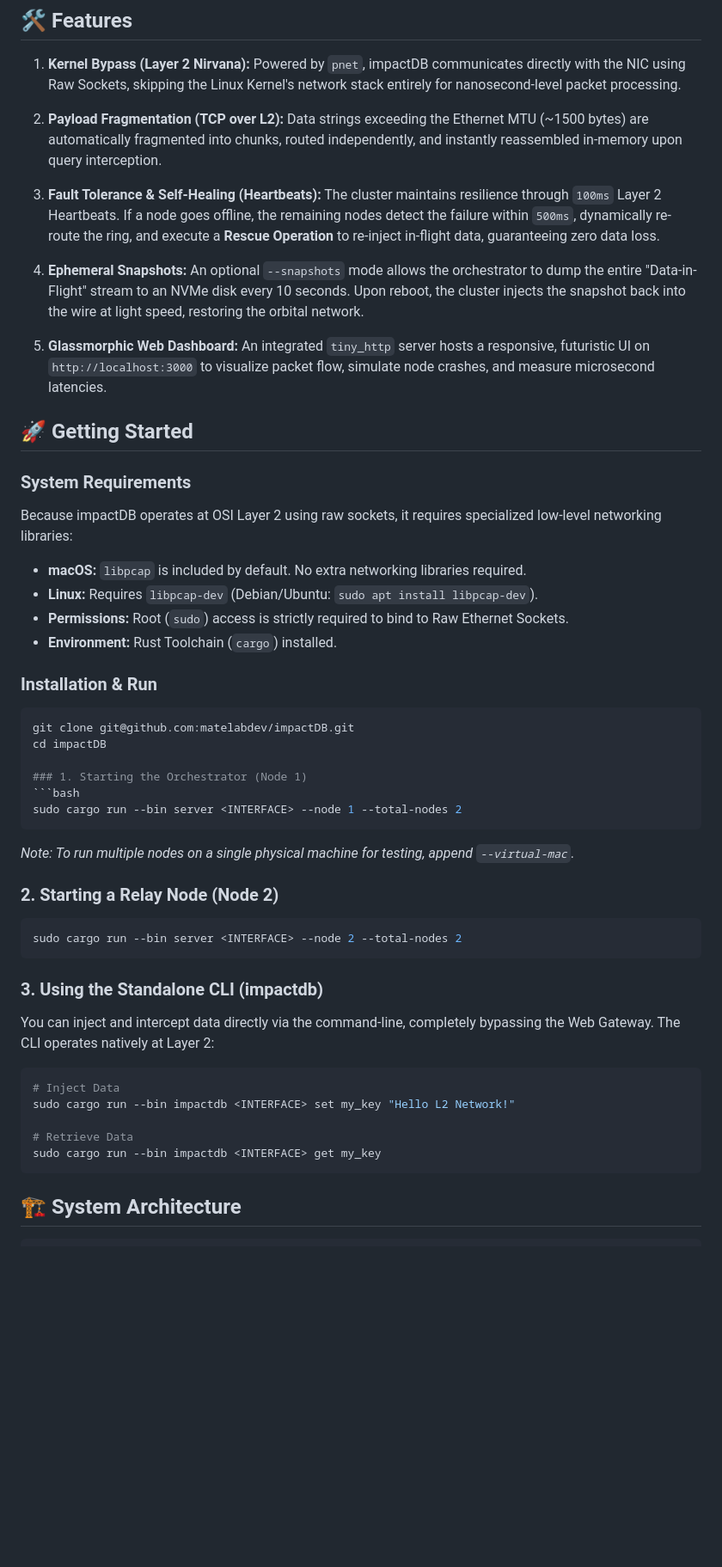
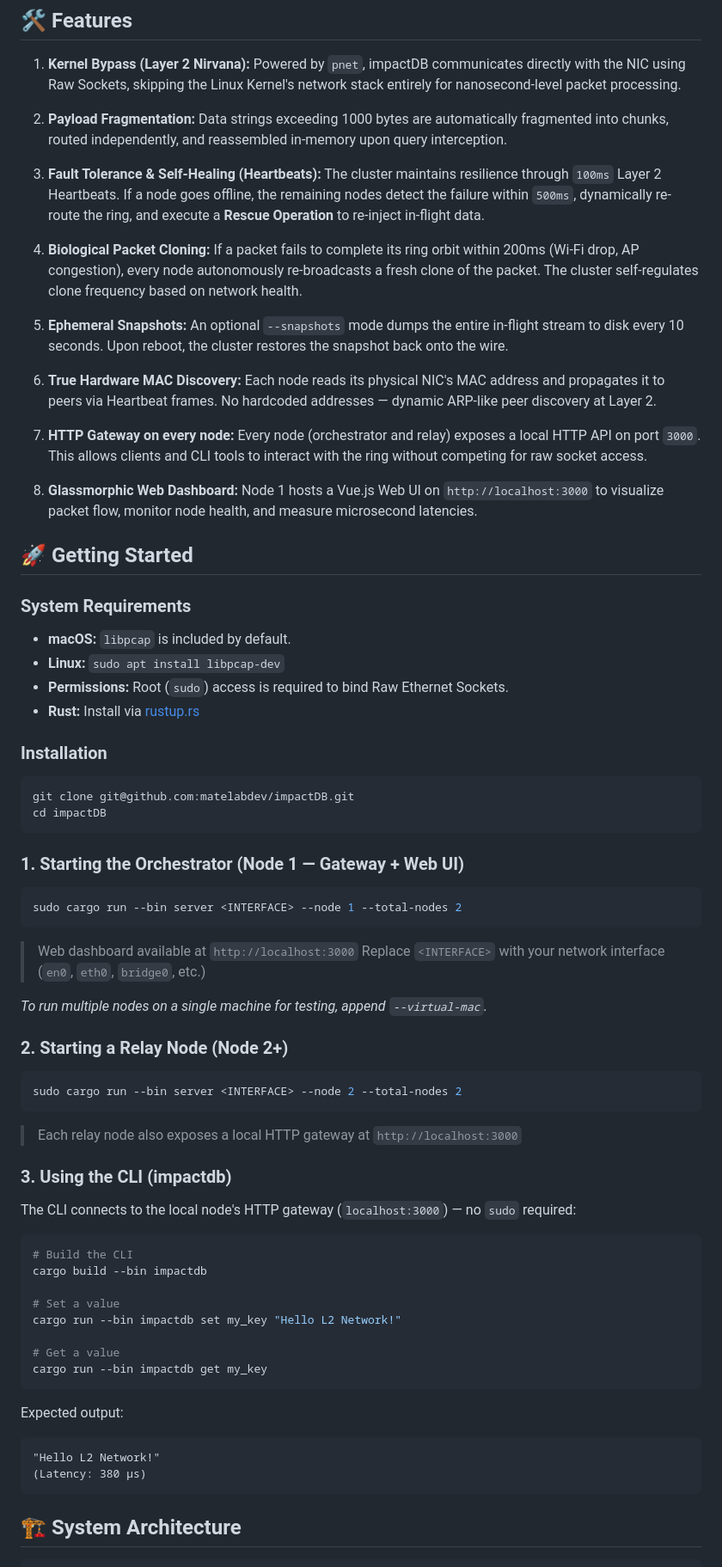
Before and after one commit to matelabdev/Ouroboros, a Markdown page: README.md, the part around one of its changes. Shown at 86% size. Rendered like a GitHub page; blank space fills up the shorter version.

Commit message:
Updated README with HTTP gateway, CLI usage, and biological packet cloning docs

````diff
--- a/README.md
+++ b/README.md
@@ -17,51 +17,75 @@ In impactDB, data is injected into the network as custom Ethernet frames (EtherT
 1. **Kernel Bypass (Layer 2 Nirvana):**
    Powered by `pnet`, impactDB communicates directly with the NIC using Raw Sockets, skipping the Linux Kernel's network stack entirely for nanosecond-level packet processing.
 
-2. **Payload Fragmentation (TCP over L2):**
-   Data strings exceeding the Ethernet MTU (~1500 bytes) are automatically fragmented into chunks, routed independently, and instantly reassembled in-memory upon query interception.
+2. **Payload Fragmentation:**
+   Data strings exceeding 1000 bytes are automatically fragmented into chunks, routed independently, and reassembled in-memory upon query interception.
 
 3. **Fault Tolerance & Self-Healing (Heartbeats):**
-   The cluster maintains resilience through `100ms` Layer 2 Heartbeats. If a node goes offline, the remaining nodes detect the failure within `500ms`, dynamically re-route the ring, and execute a **Rescue Operation** to re-inject in-flight data, guaranteeing zero data loss.
+   The cluster maintains resilience through `100ms` Layer 2 Heartbeats. If a node goes offline, the remaining nodes detect the failure within `500ms`, dynamically re-route the ring, and execute a **Rescue Operation** to re-inject in-flight data.
 
-4. **Ephemeral Snapshots:**
-   An optional `--snapshots` mode allows the orchestrator to dump the entire "Data-in-Flight" stream to an NVMe disk every 10 seconds. Upon reboot, the cluster injects the snapshot back into the wire at light speed, restoring the orbital network.
+4. **Biological Packet Cloning:**
+   If a packet fails to complete its ring orbit within 200ms (Wi-Fi drop, AP congestion), every node autonomously re-broadcasts a fresh clone of the packet. The cluster self-regulates clone frequency based on network health.
 
-5. **Glassmorphic Web Dashboard:**
-   An integrated `tiny_http` server hosts a responsive, futuristic UI on `http://localhost:3000` to visualize packet flow, simulate node crashes, and measure microsecond latencies.
+5. **Ephemeral Snapshots:**
+   An optional `--snapshots` mode dumps the entire in-flight stream to disk every 10 seconds. Upon reboot, the cluster restores the snapshot back onto the wire.
+
+6. **True Hardware MAC Discovery:**
+   Each node reads its physical NIC's MAC address and propagates it to peers via Heartbeat frames. No hardcoded addresses — dynamic ARP-like peer discovery at Layer 2.
+
+7. **HTTP Gateway on every node:**
+   Every node (orchestrator and relay) exposes a local HTTP API on port `3000`. This allows clients and CLI tools to interact with the ring without competing for raw socket access.
+
+8. **Glassmorphic Web Dashboard:**
+   Node 1 hosts a Vue.js Web UI on `http://localhost:3000` to visualize packet flow, monitor node health, and measure microsecond latencies.
 
 ## 🚀 Getting Started
 
 ### System Requirements
-Because impactDB operates at OSI Layer 2 using raw sockets, it requires specialized low-level networking libraries:
-- **macOS:** `libpcap` is included by default. No extra networking libraries required.
-- **Linux:** Requires `libpcap-dev` (Debian/Ubuntu: `sudo apt install libpcap-dev`).
-- **Permissions:** Root (`sudo`) access is strictly required to bind to Raw Ethernet Sockets.
-- **Environment:** Rust Toolchain (`cargo`) installed.
+- **macOS:** `libpcap` is included by default.
+- **Linux:** `sudo apt install libpcap-dev`
+- **Permissions:** Root (`sudo`) access is required to bind Raw Ethernet Sockets.
+- **Rust:** Install via [rustup.rs](https://rustup.rs)
 
-### Installation & Run
+### Installation
+
 ```bash
 git clone git@github.com:matelabdev/impactDB.git
 cd impactDB
+```
 
-### 1. Starting the Orchestrator (Node 1)
+### 1. Starting the Orchestrator (Node 1 — Gateway + Web UI)
 ```bash
 sudo cargo run --bin server <INTERFACE> --node 1 --total-nodes 2
 ```
-*Note: To run multiple nodes on a single physical machine for testing, append `--virtual-mac`.*
+> Web dashboard available at `http://localhost:3000`
+> Replace `<INTERFACE>` with your network interface (`en0`, `eth0`, `bridge0`, etc.)
 
-### 2. Starting a Relay Node (Node 2)
+*To run multiple nodes on a single machine for testing, append `--virtual-mac`.*
+
+### 2. Starting a Relay Node (Node 2+)
 ```bash
 sudo cargo run --bin server <INTERFACE> --node 2 --total-nodes 2
 ```
+> Each relay node also exposes a local HTTP gateway at `http://localhost:3000`
 
-### 3. Using the Standalone CLI (impactdb)
-You can inject and intercept data directly via the command-line, completely bypassing the Web Gateway. The CLI operates natively at Layer 2:
+### 3. Using the CLI (impactdb)
+The CLI connects to the local node's HTTP gateway (`localhost:3000`) — no `sudo` required:
+
 ```bash
-# Inject Data
-sudo cargo run --bin impactdb <INTERFACE> set my_key "Hello L2 Network!"
+# Build the CLI
+cargo build --bin impactdb
 
-# Retrieve Data
-sudo cargo run --bin impactdb <INTERFACE> get my_key
+# Set a value
+cargo run --bin impactdb set my_key "Hello L2 Network!"
+
+# Get a value
+cargo run --bin impactdb get my_key
+```
+
+Expected output:
+```
+"Hello L2 Network!"
+(Latency: 380 µs)
 ```
 
 ## 🏗 System Architecture
````
Also changed, not shown: other parts of README.md (+1 -1 lines).
